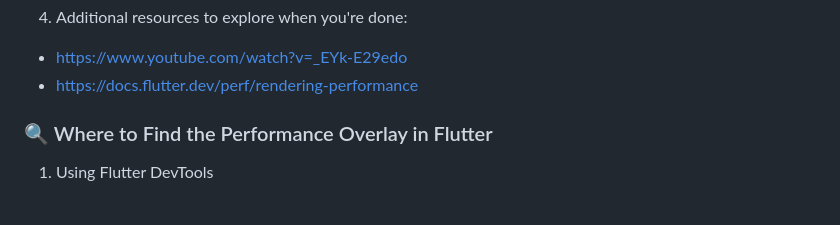
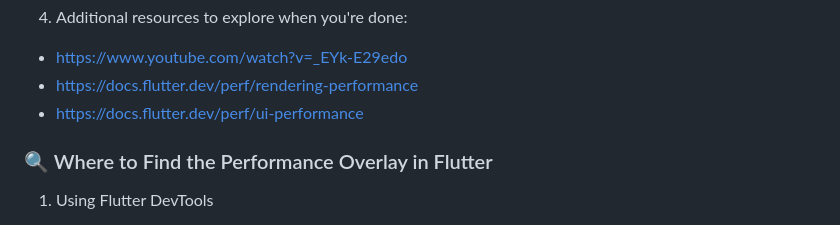
Before and after one commit to flora-gr/coding-dojo, a Markdown page: rendering/README.md, the part around the change. Rendered like a GitHub page.

Commit message:
One more resource

```diff
--- a/rendering/README.md
+++ b/rendering/README.md
@@ -58,6 +58,7 @@ Performance Overlay to visualize repaint boundaries and look at frame rebuilds.
 4) Additional resources to explore when you're done:
 - https://www.youtube.com/watch?v=_EYk-E29edo
 - https://docs.flutter.dev/perf/rendering-performance
+- https://docs.flutter.dev/perf/ui-performance
 
 ### 🔍 Where to Find the Performance Overlay in Flutter
 1) Using Flutter DevTools
```
